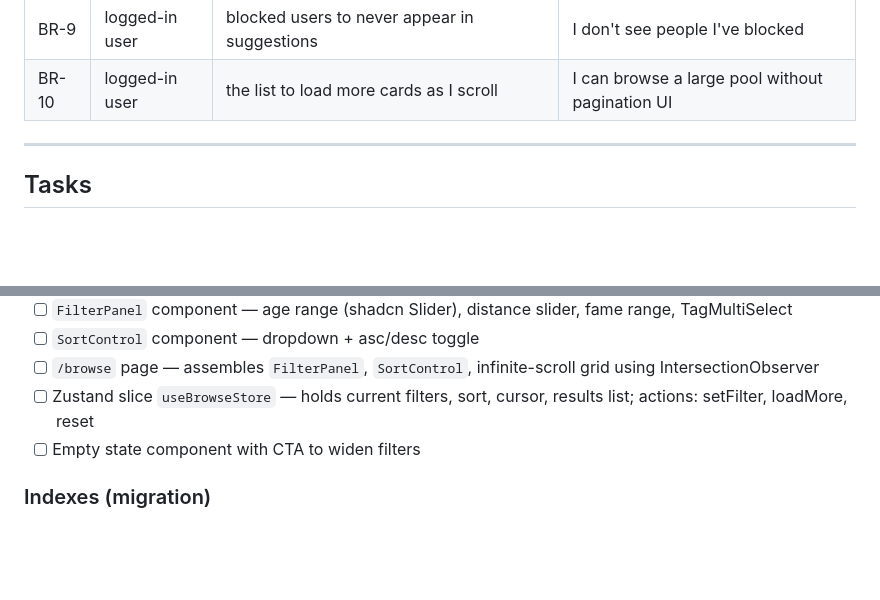
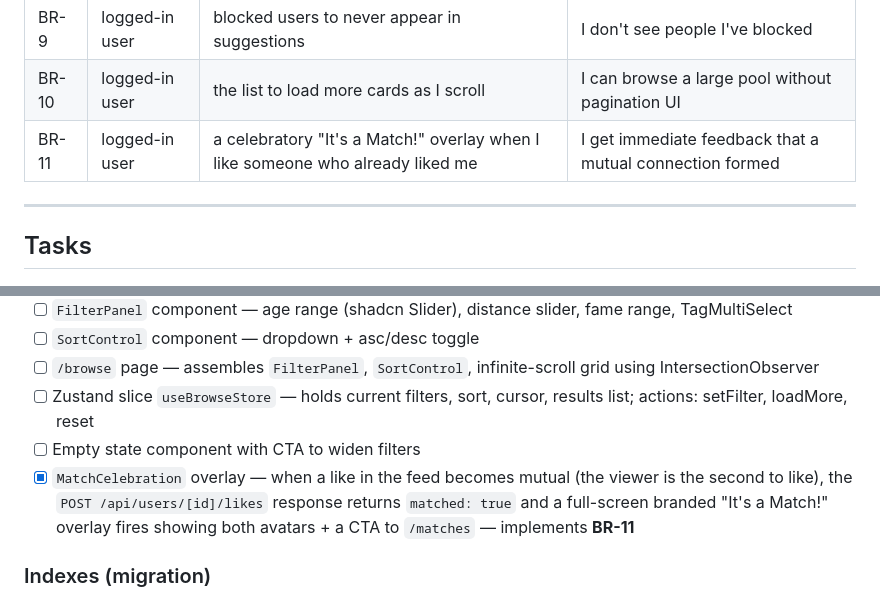
Before and after one commit to Saturn-Lotus/matcha, a Markdown page: prds/03-browsing.md, 2 parts joined by grey strips. Drawn GitHub-style; blank space fills up the shorter version.

```diff
--- a/prds/03-browsing.md
+++ b/prds/03-browsing.md
@@ -67,6 +67,7 @@ Response item: `{ id, username, firstName, age, distanceKm, fameRating, sharedTa
 | BR-8 | logged-in user | to sort the list by age, distance, fame, or shared tags | I can explore the list in different ways |
 | BR-9 | logged-in user | blocked users to never appear in suggestions | I don't see people I've blocked |
 | BR-10 | logged-in user | the list to load more cards as I scroll | I can browse a large pool without pagination UI |
+| BR-11 | logged-in user | a celebratory "It's a Match!" overlay when I like someone who already liked me | I get immediate feedback that a mutual connection formed |
 
 ---
 
@@ -101,6 +102,7 @@ Response item: `{ id, username, firstName, age, distanceKm, fameRating, sharedTa
 - [ ] `/browse` page — assembles `FilterPanel`, `SortControl`, infinite-scroll grid using IntersectionObserver
 - [ ] Zustand slice `useBrowseStore` — holds current filters, sort, cursor, results list; actions: setFilter, loadMore, reset
 - [ ] Empty state component with CTA to widen filters
+- [x] `MatchCelebration` overlay — when a like in the feed becomes mutual (the viewer is the second to like), the `POST /api/users/[id]/likes` response returns `matched: true` and a full-screen branded "It's a Match!" overlay fires showing both avatars + a CTA to `/matches` — implements **BR-11**
 
 ### Indexes (migration)
 - [x] Migration `add-browsing-indexes` — btree on `user_profiles."fameRating"` DESC, btree on `user_profiles."birthDate"` (GIST on `user_locations.location` already shipped in earlier migration)
```
Also changed, not shown: prds/05-profile-view.md (+16 -4 lines), prds/06-chat.md (+2 -0 lines).
